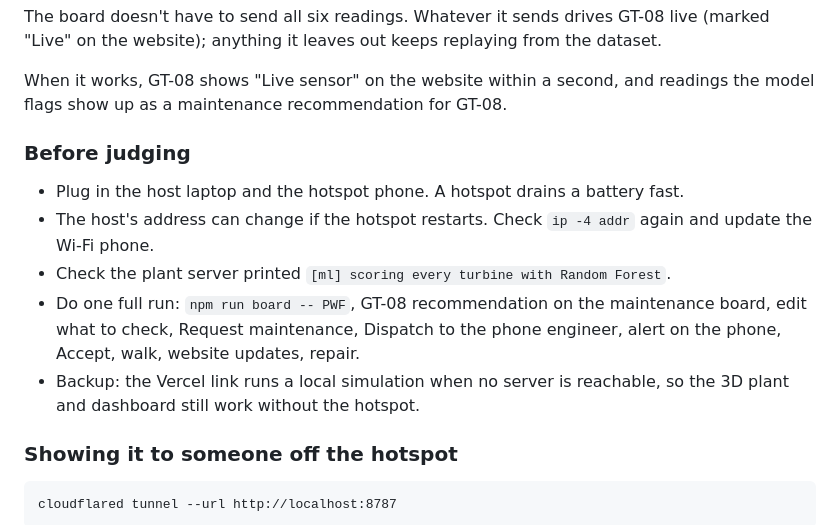
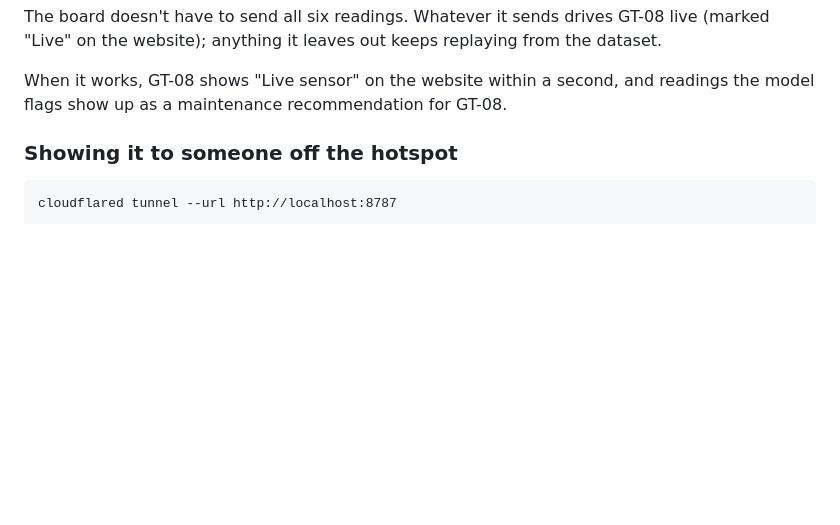
Before and after one commit to YatoVoid/PowerGuard360, a Markdown page: README.md, the part around the change. Rendered like a GitHub page; blank space fills up the shorter version.

```diff
--- a/README.md
+++ b/README.md
@@ -443,13 +443,6 @@ The board doesn't have to send all six readings. Whatever it sends drives GT-08
 
 When it works, GT-08 shows "Live sensor" on the website within a second, and readings the model flags show up as a maintenance recommendation for GT-08.
 
-### Before judging
-
-- Plug in the host laptop and the hotspot phone. A hotspot drains a battery fast.
-- The host's address can change if the hotspot restarts. Check `ip -4 addr` again and update the Wi-Fi phone.
-- Check the plant server printed `[ml] scoring every turbine with Random Forest`.
-- Do one full run: `npm run board -- PWF`, GT-08 recommendation on the maintenance board, edit what to check, Request maintenance, Dispatch to the phone engineer, alert on the phone, Accept, walk, website updates, repair.
-- Backup: the Vercel link runs a local simulation when no server is reachable, so the 3D plant and dashboard still work without the hotspot.
 
 ### Showing it to someone off the hotspot
 
```
